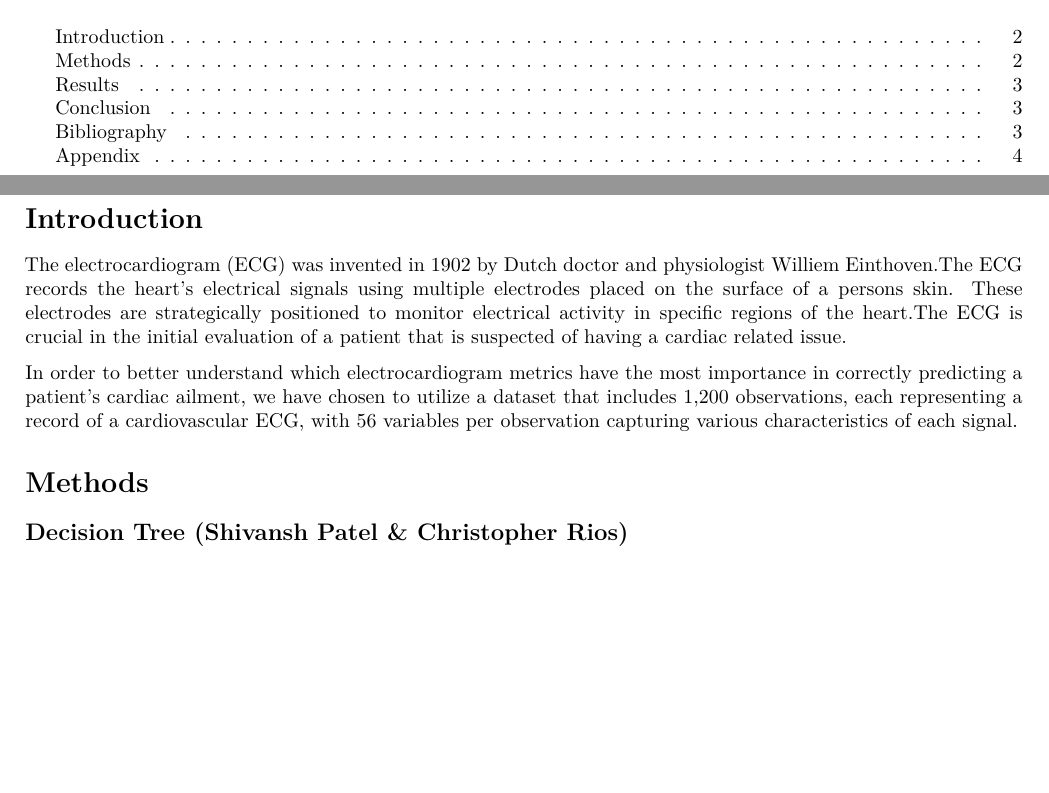
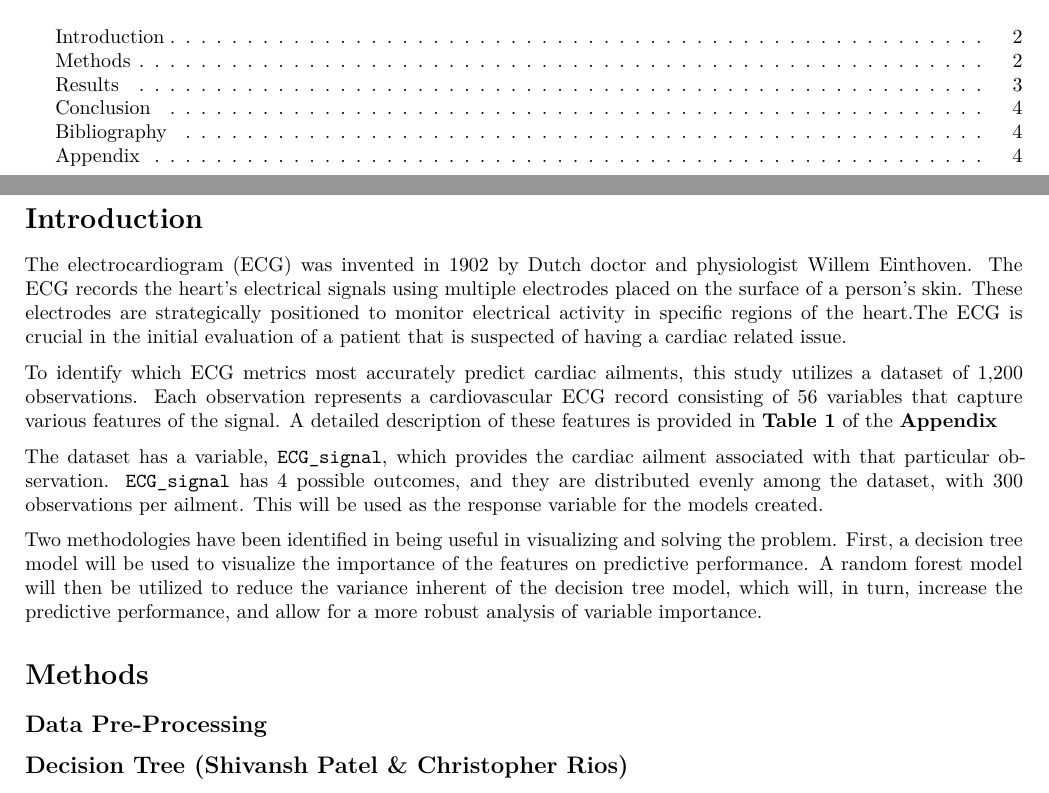
Before and after one commit to rodriguezhumberto/MATH4322-SP26-PROJECT, a Quarto document (ECG-Rough-Draft.qmd): two parts of pages 2 and 3 of 7 before the commit and two parts of pages 2 and 3 of 8 after it, joined at a grey line, cut so that both start at the same text, the shorter picture padded with empty space. Rendered offline with R 4.5, knitr and Pandoc in place of Quarto, then LaTeX, with nearby package versions; some code elsewhere in the file could not run offline.

Commit message:
Updated Introduction

```diff
--- a/ECG-Rough-Draft.qmd
+++ b/ECG-Rough-Draft.qmd
@@ -28,8 +28,12 @@ geometry:
 \newpage
 ## Introduction
 
-The electrocardiogram (ECG) was invented in 1902 by Dutch doctor and physiologist Williem Einthoven.The ECG records the heart's electrical signals using multiple electrodes placed on the surface of a persons skin. These electrodes are strategically positioned to monitor electrical activity in specific regions of the heart.The ECG is crucial in the initial evaluation of a patient that is suspected of having a cardiac related issue.
+The electrocardiogram (ECG) was invented in 1902 by Dutch doctor and physiologist Willem Einthoven. The ECG records the heart's electrical signals using multiple electrodes placed on the surface of a person's skin. These electrodes are strategically positioned to monitor electrical activity in specific regions of the heart.The ECG is crucial in the initial evaluation of a patient that is suspected of having a cardiac related issue.
 
-In order to better understand which electrocardiogram metrics have the most importance in correctly predicting a patient’s cardiac ailment, we have chosen to utilize a dataset that includes 1,200 observations, each representing a record of a cardiovascular ECG, with 56 variables per observation capturing various characteristics of each signal.
+To identify which ECG metrics most accurately predict cardiac ailments, this study utilizes a dataset of 1,200 observations. Each observation represents a cardiovascular ECG record consisting of 56 variables that capture various features of the signal. A detailed description of these features is provided in **Table 1** of the **Appendix**
+
+The dataset has a variable, `ECG_signal`, which provides the cardiac ailment associated with that particular observation. `ECG_signal` has 4 possible outcomes, and they are distributed evenly among the dataset, with 300 observations per ailment. This will be used as the response variable for the models created.
+
+Two methodologies have been identified in being useful in visualizing and solving the problem. First, a decision tree model will be used to visualize the importance of the features on predictive performance. A random forest model will then be utilized to reduce the variance inherent of the decision tree model, which will, in turn, increase the predictive performance, and allow for a more robust analysis of variable importance.
 
 ## Methods
```
Also changed, not shown: ECG-Rough-Draft.qmd (4 more changed lines).
